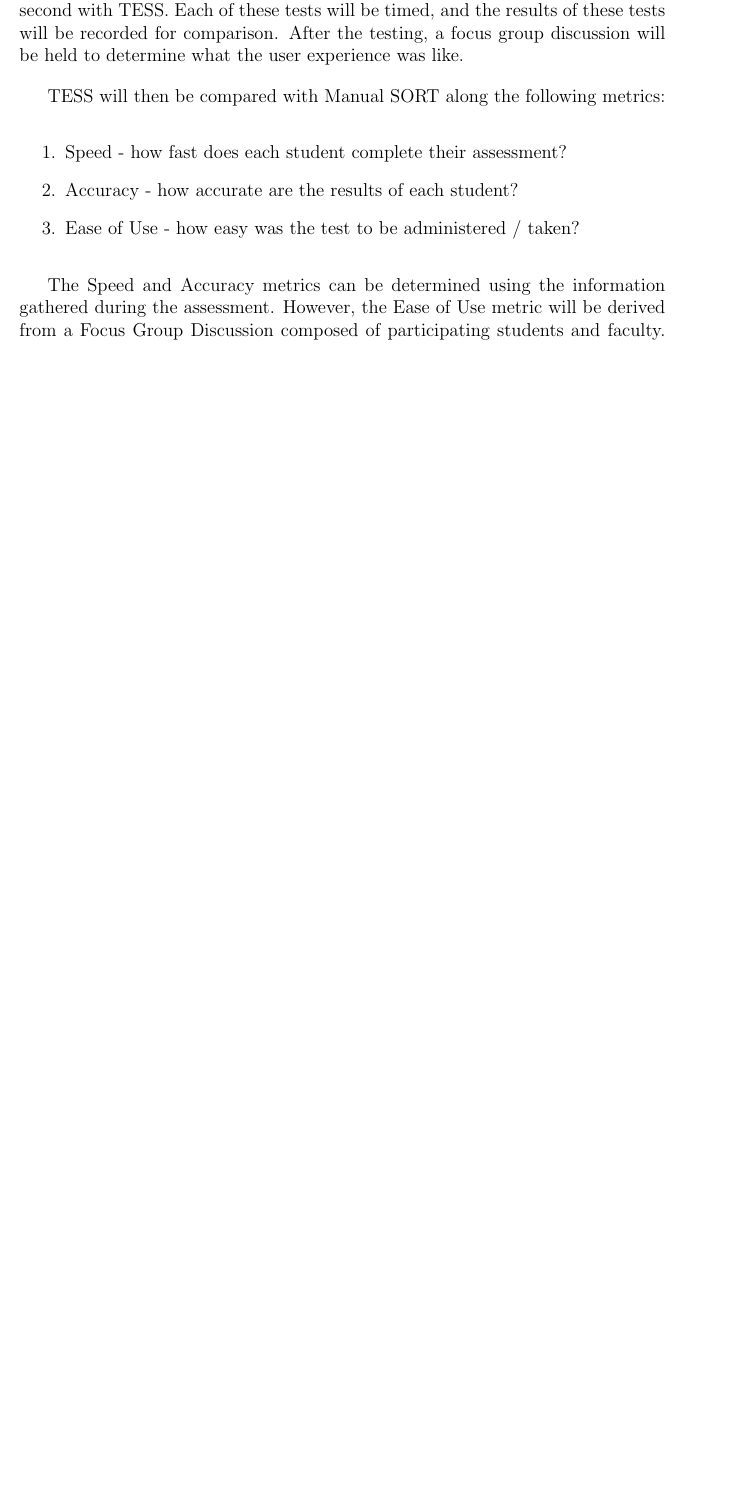
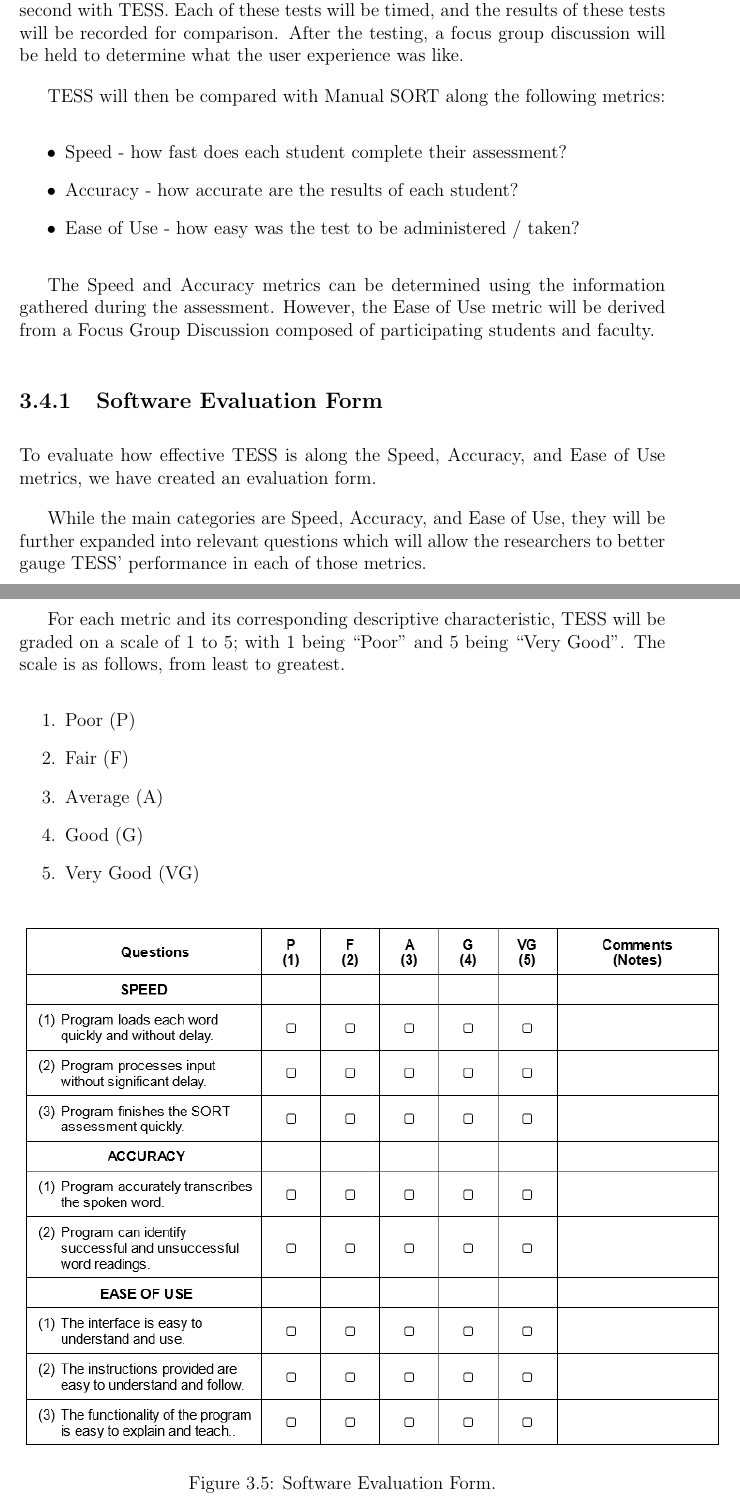
Before and after one commit to afsalibio/TESS, a LaTeX thesis (proposal/TESS_proposal/main.tex, which reads proposal/TESS_proposal/chapter_3.tex): part of page 13 of 17 before the commit and two parts of pages 13 and 14 of 19 after it, the two joined at a grey line, cut so that both start at the same text, the shorter picture padded with empty space. Compiled offline with pdfLaTeX.

Commit message:
Update chapter_3.tex

```diff
--- a/proposal/TESS_proposal/chapter_3.tex
+++ b/proposal/TESS_proposal/chapter_3.tex
@@ -107,12 +106,29 @@ The group will take the SORT twice. First with a faculty member and the second w
 After the testing, a focus group discussion will be held to determine what the user experience was like.
 
 TESS will then be compared with Manual SORT along the following metrics:
-\begin{enumerate}
+\begin{itemize}
 \item Speed - how fast does each student complete their assessment?
 \item Accuracy - how accurate are the results of each student?
 \item Ease of Use - how easy was the test to be administered / taken?
+\end{itemize}
+
+The Speed and Accuracy metrics can be determined using the information gathered during the assessment. However, the Ease of Use metric will be derived from a Focus Group Discussion composed of participating students and faculty.
+
+\subsection{Software Evaluation Form}
+To evaluate how effective TESS is along the Speed, Accuracy, and Ease of Use metrics, we have created an evaluation form.
+
+While the main categories are Speed, Accuracy, and Ease of Use, they will be further expanded into relevant questions which will allow the researchers to better gauge TESS’ performance in each of those metrics.
+{\clearpage}
+For each metric and its corresponding descriptive characteristic, TESS will be graded on a scale of 1 to 5; with 1 being “Poor” and 5 being “Very Good”. The scale is as follows, from least to greatest.
+\begin{enumerate}
+    \item Poor (P)
+    \item Fair (F)
+    \item Average (A)
+    \item Good (G)
+    \item Very Good (VG)
 \end{enumerate}
 
-The Speed and Accuracy metrics can be determined using the information gathered during the assessment. However, the Ease of Use metric will be derived from a Focus Group Discussion composed of participating students and faculty.
-Consent Forms
-Students participating in the TESS testing will be required to fill out parental consent forms in order to participate.
+\begin{figure}[h]
+   \centering
+   \includegraphics[scale=0.6]{figures/TESS-software-eval.png}
+   \caption{Software Evaluation Form.}
```
Also changed, not shown: proposal/TESS_proposal/chapter_3.tex (27 more changed lines).
